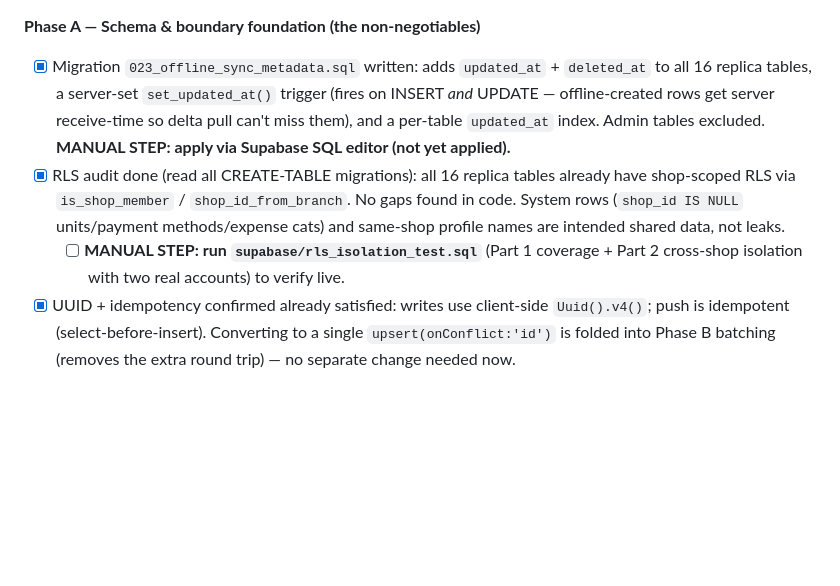
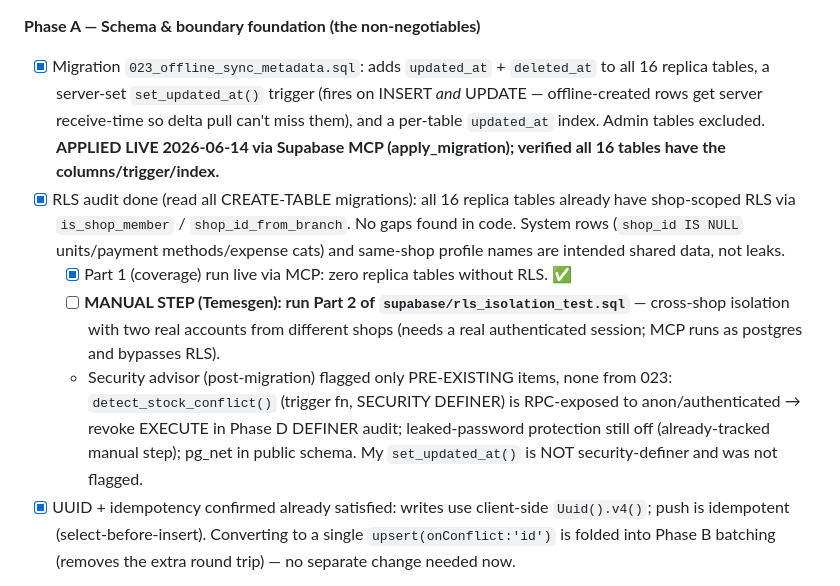
Before and after one commit to NorthernLights1/SuqApp, a Markdown page: docs/ai-context/OPEN_TASKS.md, the part around the change. Rendered like a GitHub page; blank space fills up the shorter version.

Commit message:
docs(offline): Phase A migration 023 applied live + RLS coverage verified
Applied 023 to the live DB via Supabase MCP; verified all 16 replica tables
have updated_at/deleted_at/trigger/index. RLS Part-1 coverage passed (0 tables
without RLS). Logged advisor findings (all pre-existing; detect_stock_conflict
RPC exposure noted for the Phase D DEFINER audit).

Co-Authored-By: Claude Opus 4.8 <noreply@anthropic.com>

```diff
--- a/docs/ai-context/OPEN_TASKS.md
+++ b/docs/ai-context/OPEN_TASKS.md
@@ -61,17 +61,25 @@ See DECISIONS.md "Offline-first v2". Design approved 2026-06-13. Do in order.
 - Pull is full `seedAll` re-download → make delta.
 
 **Phase A — Schema & boundary foundation (the non-negotiables)**
-- [x] Migration `023_offline_sync_metadata.sql` written: adds `updated_at` +
+- [x] Migration `023_offline_sync_metadata.sql`: adds `updated_at` +
   `deleted_at` to all 16 replica tables, a server-set `set_updated_at()` trigger
   (fires on INSERT *and* UPDATE — offline-created rows get server receive-time so
   delta pull can't miss them), and a per-table `updated_at` index. Admin tables
-  excluded. **MANUAL STEP: apply via Supabase SQL editor (not yet applied).**
+  excluded. **APPLIED LIVE 2026-06-14 via Supabase MCP (apply_migration); verified
+  all 16 tables have the columns/trigger/index.**
 - [x] RLS audit done (read all CREATE-TABLE migrations): all 16 replica tables
   already have shop-scoped RLS via `is_shop_member` / `shop_id_from_branch`. No
   gaps found in code. System rows (`shop_id IS NULL` units/payment methods/expense
   cats) and same-shop profile names are intended shared data, not leaks.
-  - [ ] **MANUAL STEP: run `supabase/rls_isolation_test.sql`** (Part 1 coverage +
-    Part 2 cross-shop isolation with two real accounts) to verify live.
+  - [x] Part 1 (coverage) run live via MCP: zero replica tables without RLS. ✅
+  - [ ] **MANUAL STEP (Temesgen): run Part 2 of `supabase/rls_isolation_test.sql`**
+    — cross-shop isolation with two real accounts from different shops (needs a
+    real authenticated session; MCP runs as postgres and bypasses RLS).
+  - Security advisor (post-migration) flagged only PRE-EXISTING items, none from
+    023: `detect_stock_conflict()` (trigger fn, SECURITY DEFINER) is RPC-exposed
+    to anon/authenticated → revoke EXECUTE in Phase D DEFINER audit; leaked-password
+    protection still off (already-tracked manual step); pg_net in public schema.
+    My `set_updated_at()` is NOT security-definer and was not flagged.
 - [x] UUID + idempotency confirmed already satisfied: writes use client-side
   `Uuid().v4()`; push is idempotent (select-before-insert). Converting to a single
   `upsert(onConflict:'id')` is folded into Phase B batching (removes the extra
```
